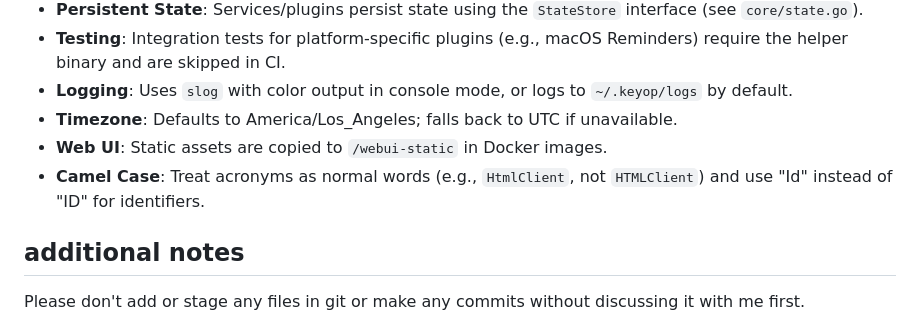
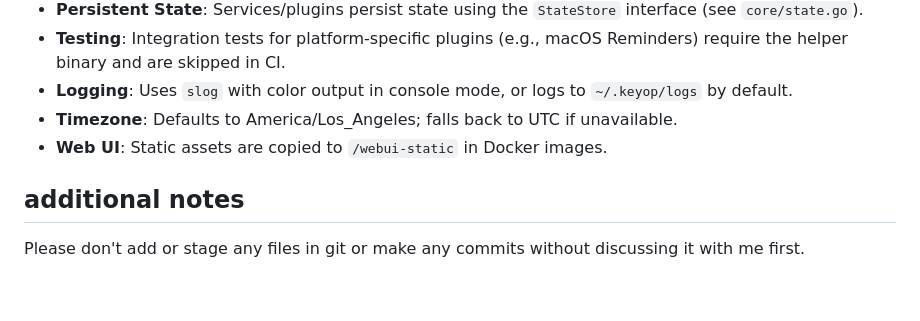
Before and after one commit to wu/keyop, a Markdown page: .github/copilot-instructions.md, the part around the change. Drawn GitHub-style; blank space fills up the shorter version.

Commit message:
ci: update copilot instructions

```diff
--- a/.github/copilot-instructions.md
+++ b/.github/copilot-instructions.md
@@ -75,8 +75,6 @@
 - **Logging**: Uses `slog` with color output in console mode, or logs to `~/.keyop/logs` by default.
 - **Timezone**: Defaults to America/Los_Angeles; falls back to UTC if unavailable.
 - **Web UI**: Static assets are copied to `/webui-static` in Docker images.
-- **Camel Case**: Treat acronyms as normal words (e.g., `HtmlClient`, not `HTMLClient`) and use "Id" instead of "ID" for
-  identifiers.
 
 ## additional notes
 
```
